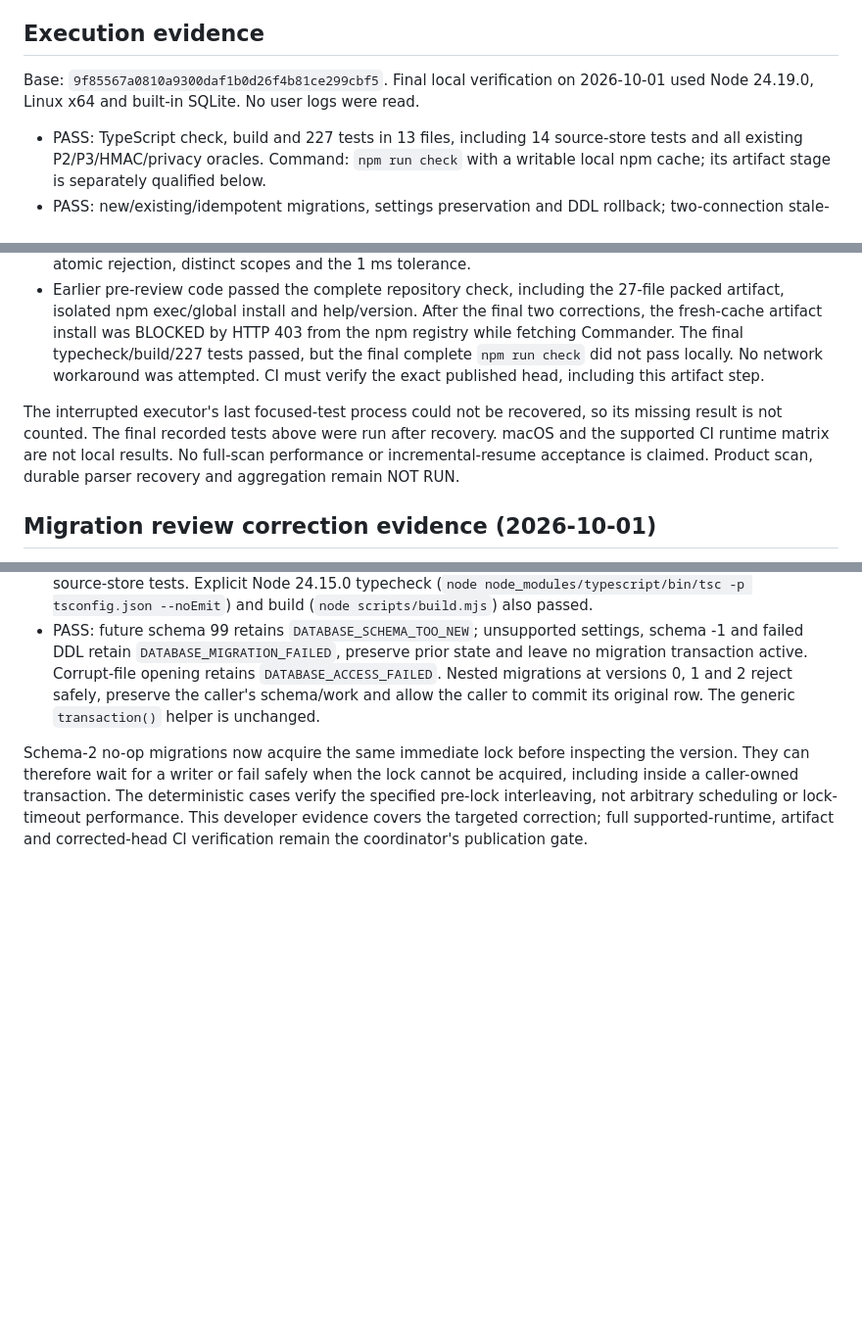
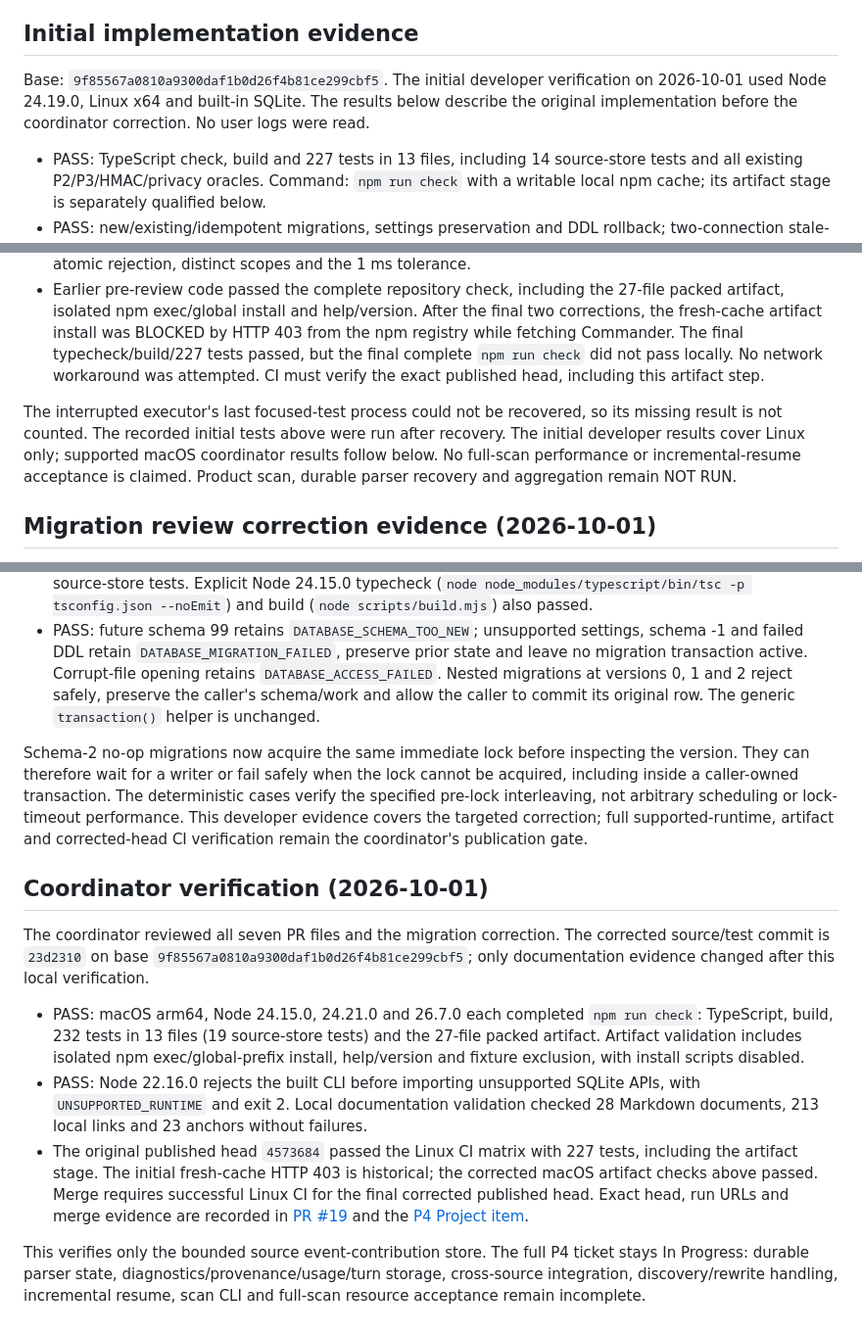
Before and after one commit to WhiteKiwi/agentprof, a Markdown page: docs/P4-STORAGE.md, 3 parts joined by grey strips. Shown at 98% size. Rendered like a GitHub page; blank space fills up the shorter version.

Commit message:
docs: record corrected storage verification

```diff
--- a/docs/P4-STORAGE.md
+++ b/docs/P4-STORAGE.md
@@ -38,9 +38,9 @@ One replacement/readback is limited to 4,096 events, 64 KiB of serialized data p
 
 Verify new 0→2, existing 1→2, idempotent 2→2 and failed/future/corrupt migrations; controlled two-connection first-open/upgrade interleavings before lock acquisition; migration atomicity/settings preservation; two-connection stale revisions; pending/terminal and empty replacement; source unavailability; failure/cancellation rollback; exact reopened P2/P3 fixture event values; duplicate canonical IDs across sources; and inert, raw-free validation. Run full repository checks and independent contract/code review. Product scan/incremental recovery and large-history acceptance remain NOT RUN.
 
-## Execution evidence
+## Initial implementation evidence
 
-Base: `9f85567a0810a9300daf1b0d26f4b81ce299cbf5`. Final local verification on 2026-10-01 used Node 24.19.0, Linux x64 and built-in SQLite. No user logs were read.
+Base: `9f85567a0810a9300daf1b0d26f4b81ce299cbf5`. The initial developer verification on 2026-10-01 used Node 24.19.0, Linux x64 and built-in SQLite. The results below describe the original implementation before the coordinator correction. No user logs were read.
 
 - PASS: TypeScript check, build and 227 tests in 13 files, including 14 source-store tests and all existing P2/P3/HMAC/privacy oracles. Command: `npm run check` with a writable local npm cache; its artifact stage is separately qualified below.
 - PASS: new/existing/idempotent migrations, settings preservation and DDL rollback; two-connection stale-write rejection; pending→terminal replacement; empty/truncated-source replacement; retained unavailable-source history; first-write key binding rollback; mid-write SQL failure and detected cancellation; caller-owned transaction protection; limits, raw-field/accessor/toJSON rejection and corrupted readback.
@@ -48,7 +48,7 @@ Base: `9f85567a0810a9300daf1b0d26f4b81ce299cbf5`. Final local verification on 20
 - PASS: independent static review. Its two findings were fixed: iterator-based readback stops at the total-byte/count bound and always closes its cursor; same-scope duration/interval conflicts greater than 1 ms reject the whole replacement. Regression tests cover another writer progressing after failed readback, atomic rejection, distinct scopes and the 1 ms tolerance.
 - Earlier pre-review code passed the complete repository check, including the 27-file packed artifact, isolated npm exec/global install and help/version. After the final two corrections, the fresh-cache artifact install was BLOCKED by HTTP 403 from the npm registry while fetching Commander. The final typecheck/build/227 tests passed, but the final complete `npm run check` did not pass locally. No network workaround was attempted. CI must verify the exact published head, including this artifact step.
 
-The interrupted executor's last focused-test process could not be recovered, so its missing result is not counted. The final recorded tests above were run after recovery. macOS and the supported CI runtime matrix are not local results. No full-scan performance or incremental-resume acceptance is claimed. Product scan, durable parser recovery and aggregation remain NOT RUN.
+The interrupted executor's last focused-test process could not be recovered, so its missing result is not counted. The recorded initial tests above were run after recovery. The initial developer results cover Linux only; supported macOS coordinator results follow below. No full-scan performance or incremental-resume acceptance is claimed. Product scan, durable parser recovery and aggregation remain NOT RUN.
 
 ## Migration review correction evidence (2026-10-01)
 
@@ -59,3 +59,13 @@ The correction was verified with actual Node 24.15.0 on macOS arm64 and built-in
 - PASS: future schema 99 retains `DATABASE_SCHEMA_TOO_NEW`; unsupported settings, schema -1 and failed DDL retain `DATABASE_MIGRATION_FAILED`, preserve prior state and leave no migration transaction active. Corrupt-file opening retains `DATABASE_ACCESS_FAILED`. Nested migrations at versions 0, 1 and 2 reject safely, preserve the caller's schema/work and allow the caller to commit its original row. The generic `transaction()` helper is unchanged.
 
 Schema-2 no-op migrations now acquire the same immediate lock before inspecting the version. They can therefore wait for a writer or fail safely when the lock cannot be acquired, including inside a caller-owned transaction. The deterministic cases verify the specified pre-lock interleaving, not arbitrary scheduling or lock-timeout performance. This developer evidence covers the targeted correction; full supported-runtime, artifact and corrected-head CI verification remain the coordinator's publication gate.
+
+## Coordinator verification (2026-10-01)
+
+The coordinator reviewed all seven PR files and the migration correction. The corrected source/test commit is `23d2310` on base `9f85567a0810a9300daf1b0d26f4b81ce299cbf5`; only documentation evidence changed after this local verification.
+
+- PASS: macOS arm64, Node 24.15.0, 24.21.0 and 26.7.0 each completed `npm run check`: TypeScript, build, 232 tests in 13 files (19 source-store tests) and the 27-file packed artifact. Artifact validation includes isolated npm exec/global-prefix install, help/version and fixture exclusion, with install scripts disabled.
+- PASS: Node 22.16.0 rejects the built CLI before importing unsupported SQLite APIs, with `UNSUPPORTED_RUNTIME` and exit 2. Local documentation validation checked 28 Markdown documents, 213 local links and 23 anchors without failures.
+- The original published head `4573684` passed the Linux CI matrix with 227 tests, including the artifact stage. The initial fresh-cache HTTP 403 is historical; the corrected macOS artifact checks above passed. Merge requires successful Linux CI for the final corrected published head. Exact head, run URLs and merge evidence are recorded in [PR #19](https://github.com/WhiteKiwi/agentprof/pull/19) and the [P4 Project item](https://github.com/users/WhiteKiwi/projects/2?pane=issue&itemId=258833059).
+
+This verifies only the bounded source event-contribution store. The full P4 ticket stays In Progress: durable parser state, diagnostics/provenance/usage/turn storage, cross-source integration, discovery/rewrite handling, incremental resume, scan CLI and full-scan resource acceptance remain incomplete.
```
